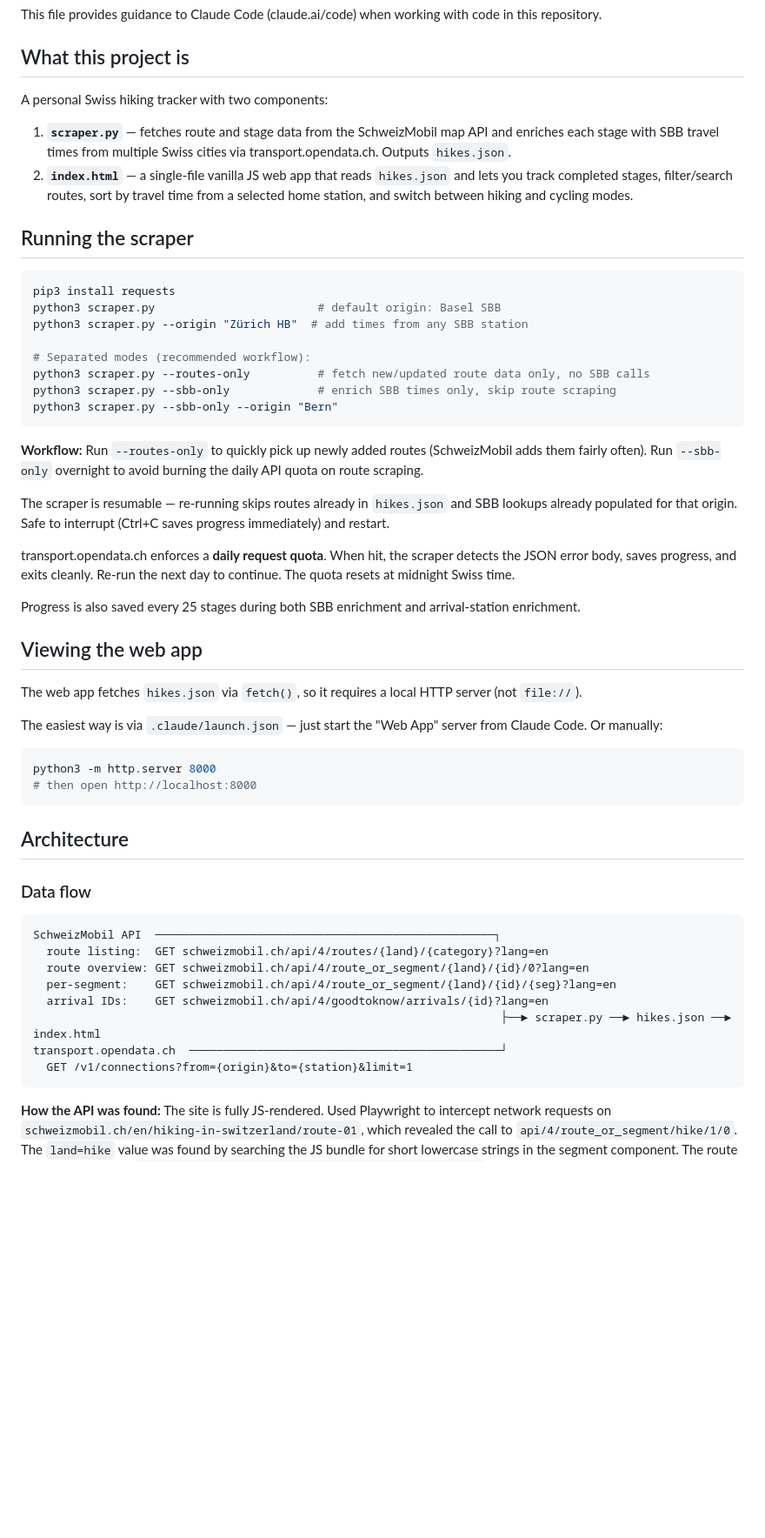
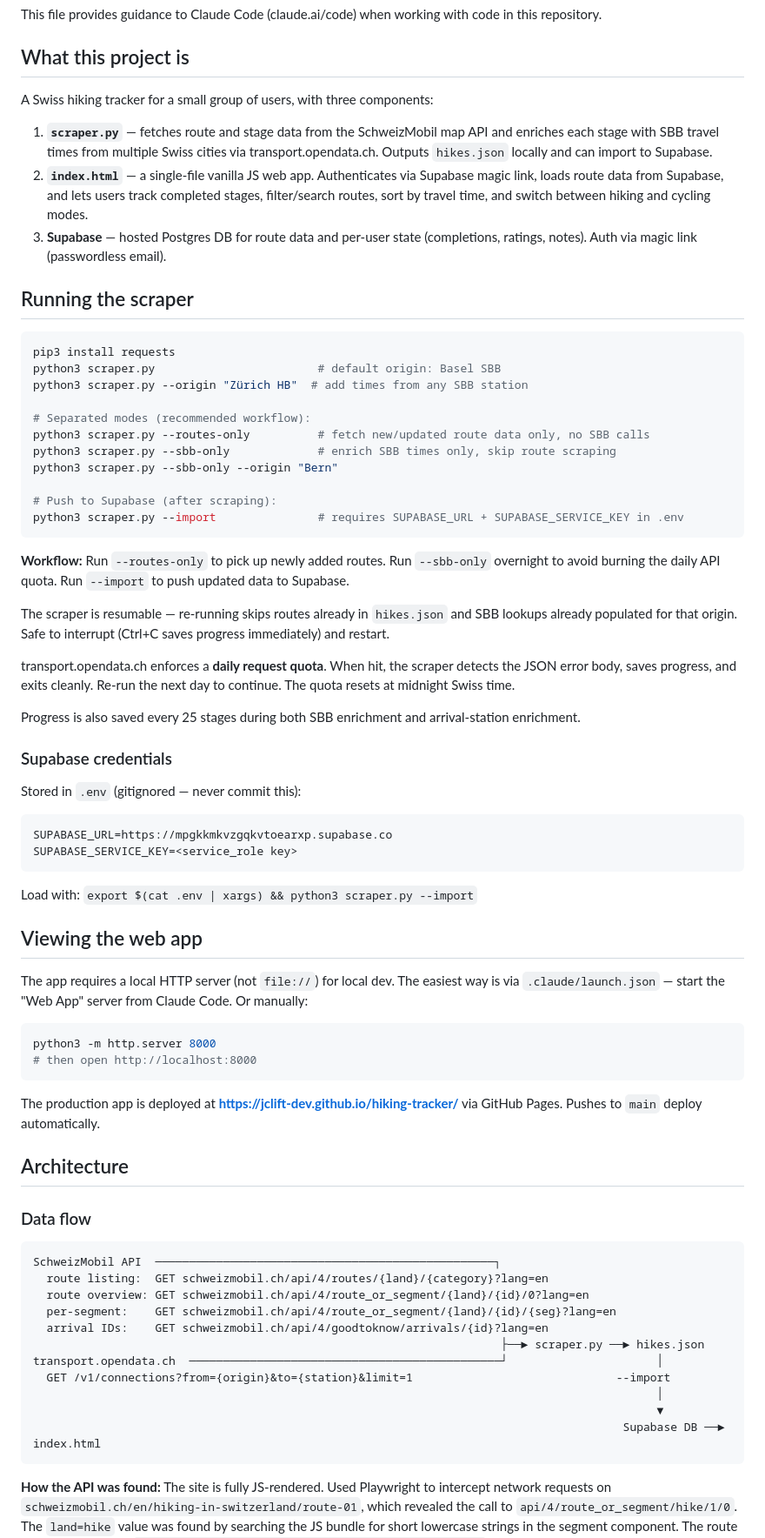
Before and after one commit to jclift-dev/hiking-tracker, a Markdown page: CLAUDE.md, the part around one of its changes. Shown at 87% size. Drawn GitHub-style; blank space fills up the shorter version.

Commit message:
Update CLAUDE.md to reflect Supabase migration and current architecture
Co-Authored-By: Claude Sonnet 4.6 <noreply@anthropic.com>

````diff
--- a/CLAUDE.md
+++ b/CLAUDE.md
@@ -4,10 +4,11 @@ This file provides guidance to Claude Code (claude.ai/code) when working with co
 
 ## What this project is
 
-A personal Swiss hiking tracker with two components:
+A Swiss hiking tracker for a small group of users, with three components:
 
-1. **`scraper.py`** — fetches route and stage data from the SchweizMobil map API and enriches each stage with SBB travel times from multiple Swiss cities via transport.opendata.ch. Outputs `hikes.json`.
-2. **`index.html`** — a single-file vanilla JS web app that reads `hikes.json` and lets you track completed stages, filter/search routes, sort by travel time from a selected home station, and switch between hiking and cycling modes.
+1. **`scraper.py`** — fetches route and stage data from the SchweizMobil map API and enriches each stage with SBB travel times from multiple Swiss cities via transport.opendata.ch. Outputs `hikes.json` locally and can import to Supabase.
+2. **`index.html`** — a single-file vanilla JS web app. Authenticates via Supabase magic link, loads route data from Supabase, and lets users track completed stages, filter/search routes, sort by travel time, and switch between hiking and cycling modes.
+3. **Supabase** — hosted Postgres DB for route data and per-user state (completions, ratings, notes). Auth via magic link (passwordless email).
 
 ## Running the scraper
 
@@ -20,9 +21,12 @@ python3 scraper.py --origin "Zürich HB"  # add times from any SBB station
 python3 scraper.py --routes-only          # fetch new/updated route data only, no SBB calls
 python3 scraper.py --sbb-only             # enrich SBB times only, skip route scraping
 python3 scraper.py --sbb-only --origin "Bern"
+
+# Push to Supabase (after scraping):
+python3 scraper.py --import               # requires SUPABASE_URL + SUPABASE_SERVICE_KEY in .env
 ```
 
-**Workflow:** Run `--routes-only` to quickly pick up newly added routes (SchweizMobil adds them fairly often). Run `--sbb-only` overnight to avoid burning the daily API quota on route scraping.
+**Workflow:** Run `--routes-only` to pick up newly added routes. Run `--sbb-only` overnight to avoid burning the daily API quota. Run `--import` to push updated data to Supabase.
 
 The scraper is resumable — re-running skips routes already in `hikes.json` and SBB lookups already populated for that origin. Safe to interrupt (Ctrl+C saves progress immediately) and restart.
 
@@ -30,16 +34,27 @@ transport.opendata.ch enforces a **daily request quota**. When hit, the scraper
 
 Progress is also saved every 25 stages during both SBB enrichment and arrival-station enrichment.
 
+### Supabase credentials
+
+Stored in `.env` (gitignored — never commit this):
+
+```
+SUPABASE_URL=https://mpgkkmkvzgqkvtoearxp.supabase.co
+SUPABASE_SERVICE_KEY=<service_role key>
+```
+
+Load with: `export $(cat .env | xargs) && python3 scraper.py --import`
+
 ## Viewing the web app
 
-The web app fetches `hikes.json` via `fetch()`, so it requires a local HTTP server (not `file://`).
-
-The easiest way is via `.claude/launch.json` — just start the "Web App" server from Claude Code. Or manually:
+The app requires a local HTTP server (not `file://`) for local dev. The easiest way is via `.claude/launch.json` — start the "Web App" server from Claude Code. Or manually:
 
 ```bash
 python3 -m http.server 8000
 # then open http://localhost:8000
 ```
+
+The production app is deployed at **https://jclift-dev.github.io/hiking-tracker/** via GitHub Pages. Pushes to `main` deploy automatically.
 
 ## Architecture
 
@@ -51,9 +66,12 @@ SchweizMobil API  ────────────────────
   route overview: GET schweizmobil.ch/api/4/route_or_segment/{land}/{id}/0?lang=en
   per-segment:    GET schweizmobil.ch/api/4/route_or_segment/{land}/{id}/{seg}?lang=en
   arrival IDs:    GET schweizmobil.ch/api/4/goodtoknow/arrivals/{id}?lang=en
-                                                                     ├──► scraper.py ──► hikes.json ──► index.html
-transport.opendata.ch  ──────────────────────────────────────────────┘
-  GET /v1/connections?from={origin}&to={station}&limit=1
+                                                                     ├──► scraper.py ──► hikes.json
+transport.opendata.ch  ──────────────────────────────────────────────┘                      │
+  GET /v1/connections?from={origin}&to={station}&limit=1                              --import
+                                                                                            │
+                                                                                            ▼
+                                                                                       Supabase DB ──► index.html
 ```
 
 **How the API was found:** The site is fully JS-rendered. Used Playwright to intercept network requests on `schweizmobil.ch/en/hiking-in-switzerland/route-01`, which revealed the call to `api/4/route_or_segment/hike/1/0`. The `land=hike` value was found by searching the JS bundle for short lowercase strings in the segment component. The route geometry map API (`map.schweizmobil.ch/api/4/query/featuresmultilayers`) does **not** contain stage data — it only has route-level geometry.
````
Also changed, not shown: other parts of CLAUDE.md (+31 -8 lines).
